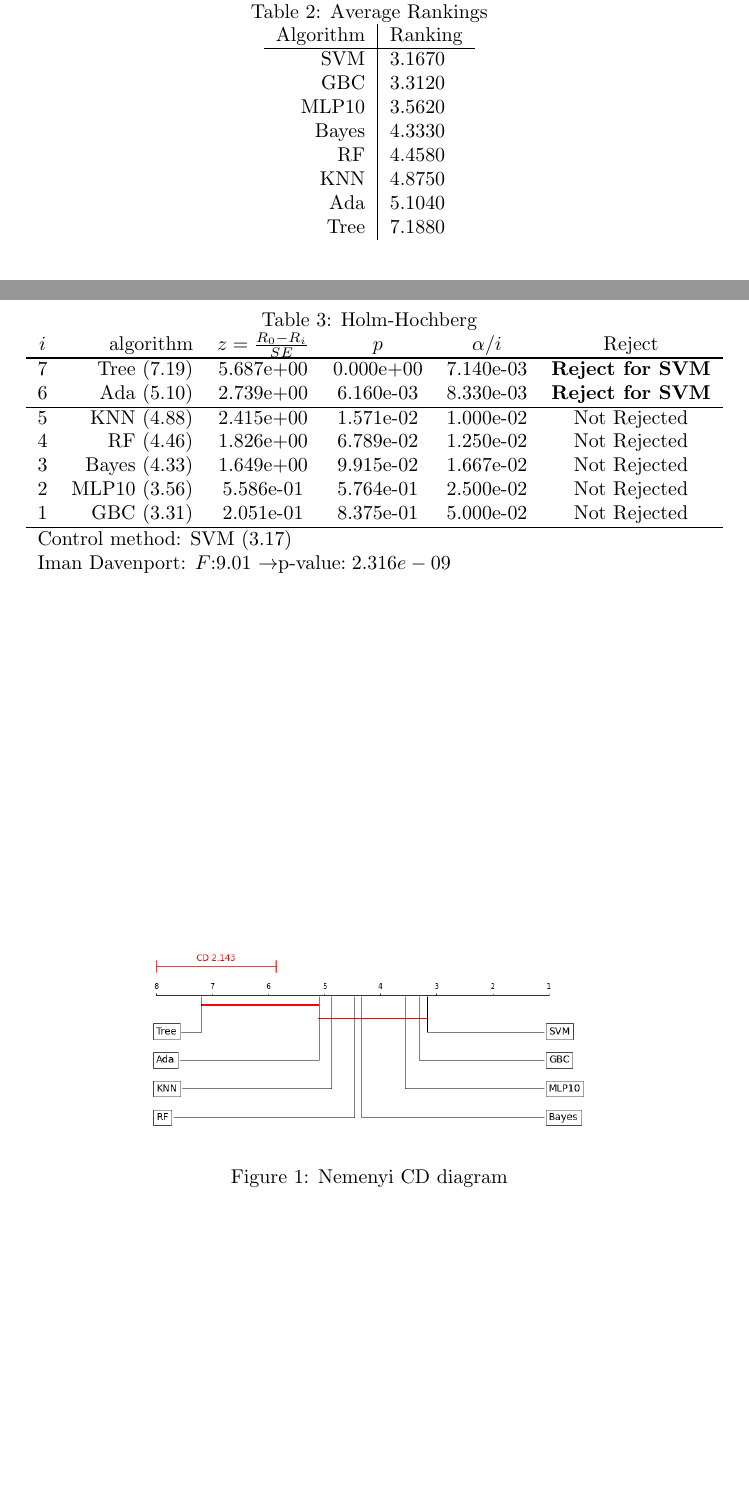
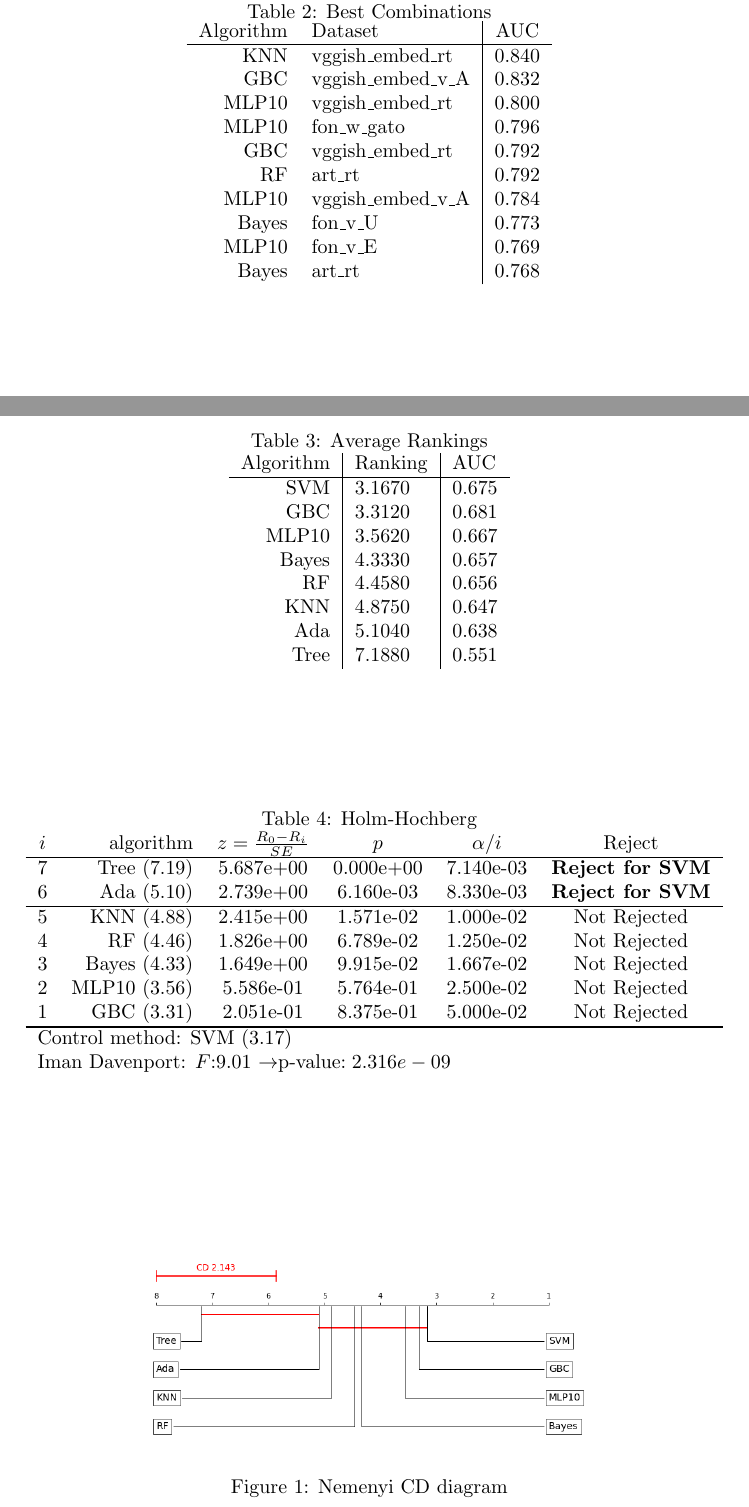
Before and after one commit to AdrianArnaiz/TFG-Neurodegenerative-Disease-Detection, a LaTeX document (src/resultados/clf_bin_AUC_TUNNED.tex): two parts of pages 1 and 2 of 2, joined at a grey line, cut at the place of the change, the shorter picture padded with empty space. Compiled offline with pdfLaTeX.

Commit message:
Rankings clf definitivos, defauly y GS #52

```diff
--- a/src/resultados/clf_bin_AUC_TUNNED.tex
+++ b/src/resultados/clf_bin_AUC_TUNNED.tex
@@ -53,18 +53,36 @@ Avg&0.647 (4.88)&0.551 (7.19)&0.667 (3.56)&0.656 (4.46)&0.675 (3.17)&0.657 (4.33
 
 \begin{table}[!htp]
 \centering
+\caption{Best Combinations}
+\begin{tabular}{rl|c}
+Algorithm&Dataset&AUC\\
+\hline
+KNN&vggish\_embed\_rt&0.840 \\
+GBC&vggish\_embed\_v\_A&0.832 \\
+MLP10&vggish\_embed\_rt&0.800 \\
+MLP10&fon\_w\_gato&0.796 \\
+GBC&vggish\_embed\_rt&0.792 \\
+RF&art\_rt&0.792 \\
+MLP10&vggish\_embed\_v\_A&0.784 \\
+Bayes&fon\_v\_U&0.773 \\
+MLP10&fon\_v\_E&0.769 \\
+Bayes&art\_rt&0.768 \\
+\end{tabular}
+\end{table}
+\begin{table}[!htp]
+\centering
 \caption{Average Rankings}
-\begin{tabular}{r|l}
-Algorithm&Ranking\\
+\begin{tabular}{r|l|l}
+Algorithm&Ranking&AUC\\
 \hline
- SVM & 3.1670 \\
- GBC & 3.3120 \\
- MLP10 & 3.5620 \\
- Bayes & 4.3330 \\
- RF & 4.4580 \\
- KNN & 4.8750 \\
- Ada & 5.1040 \\
- Tree & 7.1880 \\
+ SVM & 3.1670 & 0.675 \\
+ GBC & 3.3120 & 0.681 \\
+ MLP10 & 3.5620 & 0.667 \\
+ Bayes & 4.3330 & 0.657 \\
+ RF & 4.4580 & 0.656 \\
+ KNN & 4.8750 & 0.647 \\
+ Ada & 5.1040 & 0.638 \\
+ Tree & 7.1880 & 0.551 \\
 \end{tabular}
 \end{table}
 
@@ -95,7 +113,7 @@ $i$&algorithm&$z=\frac{R_0 - R_i}{SE}$&$p$&$\alpha/i$&Reject\\
 
 
 \begin{figure}[!h]
-\includegraphics[width=0.95\linewidth]{img/Nemenyi4.png}
+\includegraphics[width=0.95\linewidth]{img/Nemenyi2.png}
 \caption{Nemenyi CD diagram}
 \label{fig:NemenyiCD}
 \end{figure}
```
Also changed, not shown: src/resultados/Demsar2006.tex (+1 -1 lines), src/resultados/clf_bin_AUC_DEFAULT.tex (+29 -11 lines), src/resultados/img/Nemenyi1.png, src/resultados/img/Nemenyi2.png, src/resultados/img/Nemenyi3.png (deleted), src/resultados/img/Nemenyi4.png (deleted), src/resultados/img/demsar2006.png (added), 2 other files.
